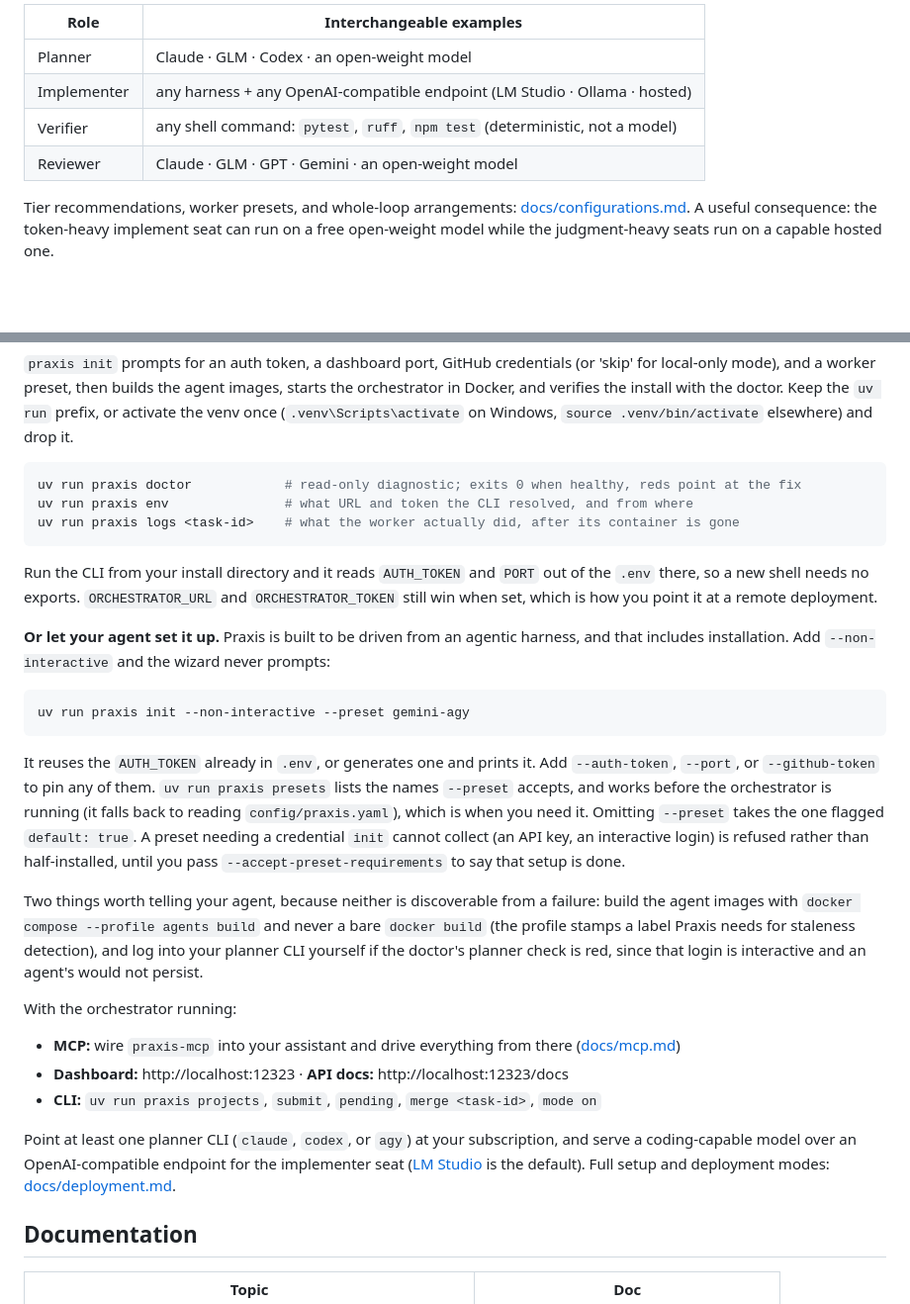
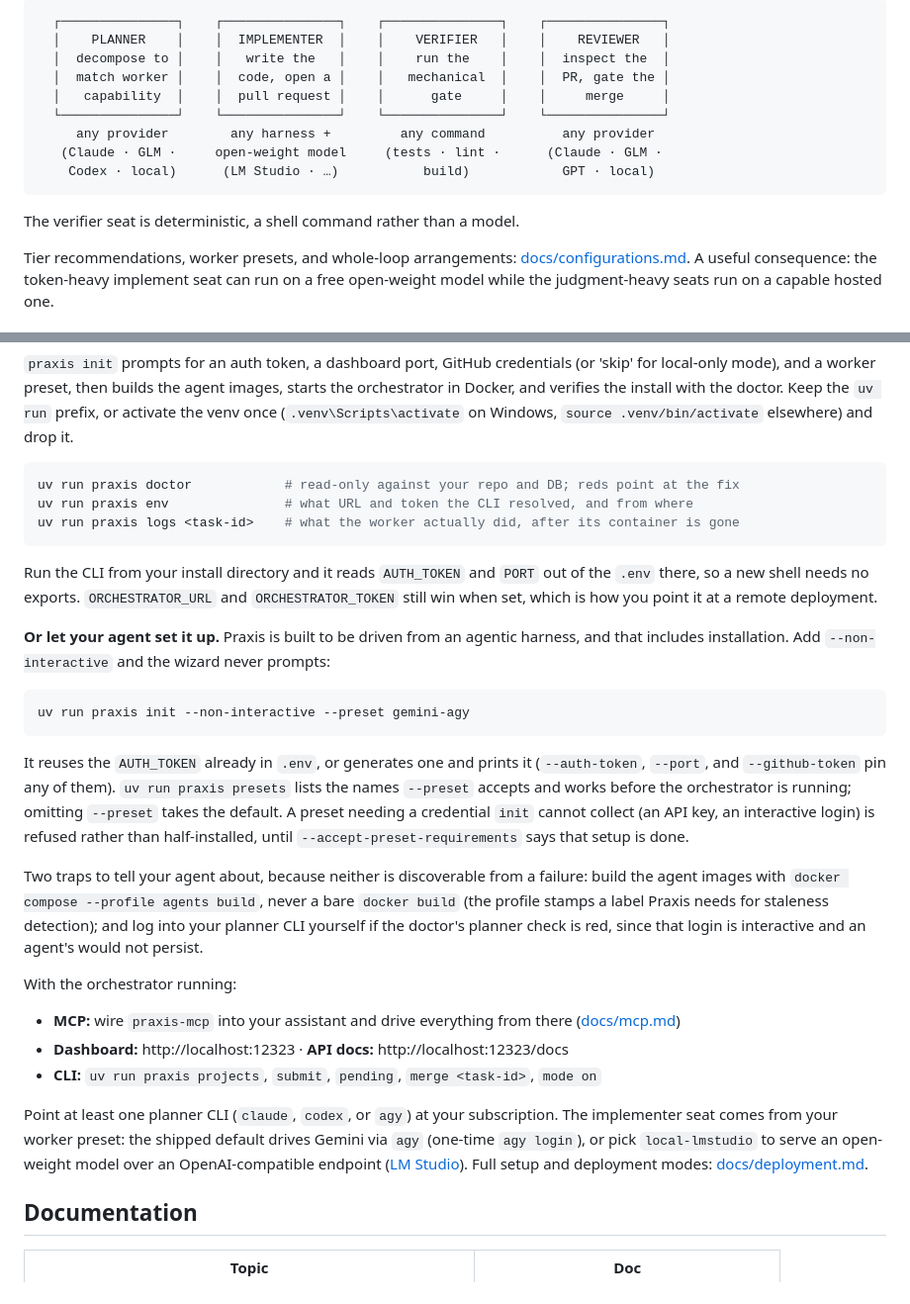
Before and after one commit to adiatmaja/praxis, a Markdown page: README.md, 2 parts joined by grey strips. Shown at 99% size. Rendered like a GitHub page; blank space fills up the shorter version.

````diff
--- a/README.md
+++ b/README.md
@@ -120,10 +122,17 @@ project, interchangeable examples rather than a blessed pairing:
 
-| Role | Interchangeable examples |
-|------|--------------------------|
-| Planner | Claude · GLM · Codex · an open-weight model |
-| Implementer | any harness + any OpenAI-compatible endpoint (LM Studio · Ollama · hosted) |
-| Verifier | any shell command: `pytest`, `ruff`, `npm test` (deterministic, not a model) |
-| Reviewer | Claude · GLM · GPT · Gemini · an open-weight model |
+```
+  ┌───────────────┐    ┌───────────────┐    ┌───────────────┐    ┌───────────────┐
+  │    PLANNER    │    │  IMPLEMENTER  │    │    VERIFIER   │    │    REVIEWER   │
+  │  decompose to │    │   write the   │    │    run the    │    │  inspect the  │
+  │  match worker │    │  code, open a │    │   mechanical  │    │  PR, gate the │
+  │   capability  │    │  pull request │    │      gate     │    │     merge     │
+  └───────────────┘    └───────────────┘    └───────────────┘    └───────────────┘
+     any provider        any harness +         any command          any provider
+   (Claude · GLM ·     open-weight model     (tests · lint ·      (Claude · GLM ·
+    Codex · local)      (LM Studio · …)           build)            GPT · local)
+```
+
+The verifier seat is deterministic, a shell command rather than a model.
 
 Tier recommendations, worker presets, and whole-loop arrangements:
 [docs/configurations.md](docs/configurations.md). A useful consequence: the token-heavy
@@ -165,7 +174,7 @@ prefix, or activate the venv once (`.venv\Scripts\activate` on Windows,
 `source .venv/bin/activate` elsewhere) and drop it.
 
 ```bash
-uv run praxis doctor            # read-only diagnostic; exits 0 when healthy, reds point at the fix
+uv run praxis doctor            # read-only against your repo and DB; reds point at the fix
 uv run praxis env               # what URL and token the CLI resolved, and from where
 uv run praxis logs <task-id>    # what the worker actually did, after its container is gone
 ```
@@ -181,19 +190,18 @@ that includes installation. Add `--non-interactive` and the wizard never prompts
 uv run praxis init --non-interactive --preset gemini-agy
 ```
 
-It reuses the `AUTH_TOKEN` already in `.env`, or generates one and prints it. Add
-`--auth-token`, `--port`, or `--github-token` to pin any of them. `uv run praxis presets`
-lists the names `--preset` accepts, and works before the orchestrator is running (it falls
-back to reading `config/praxis.yaml`), which is when you need it. Omitting `--preset` takes
-the one flagged `default: true`. A preset needing a credential `init` cannot collect (an API key, an
-interactive login) is refused rather than half-installed, until you pass
-`--accept-preset-requirements` to say that setup is done.
+It reuses the `AUTH_TOKEN` already in `.env`, or generates one and prints it
+(`--auth-token`, `--port`, and `--github-token` pin any of them). `uv run praxis presets`
+lists the names `--preset` accepts and works before the orchestrator is running; omitting
+`--preset` takes the default. A preset needing a credential `init` cannot collect (an API
+key, an interactive login) is refused rather than half-installed, until
+`--accept-preset-requirements` says that setup is done.
 
-Two things worth telling your agent, because neither is discoverable from a failure:
-build the agent images with `docker compose --profile agents build` and never a bare
-`docker build` (the profile stamps a label Praxis needs for staleness detection), and log
-into your planner CLI yourself if the doctor's planner check is red, since that login is
-interactive and an agent's would not persist.
+Two traps to tell your agent about, because neither is discoverable from a failure: build
+the agent images with `docker compose --profile agents build`, never a bare `docker build`
+(the profile stamps a label Praxis needs for staleness detection); and log into your
+planner CLI yourself if the doctor's planner check is red, since that login is interactive
+and an agent's would not persist.
 
 With the orchestrator running:
 
@@ -202,10 +210,11 @@ With the orchestrator running:
 - **Dashboard:** http://localhost:12323 · **API docs:** http://localhost:12323/docs
 - **CLI:** `uv run praxis projects`, `submit`, `pending`, `merge <task-id>`, `mode on`
 
-Point at least one planner CLI (`claude`, `codex`, or `agy`) at your subscription, and
-serve a coding-capable model over an OpenAI-compatible endpoint for the implementer seat
-([LM Studio](https://lmstudio.ai/) is the default). Full setup and deployment modes:
-[docs/deployment.md](docs/deployment.md).
+Point at least one planner CLI (`claude`, `codex`, or `agy`) at your subscription. The
+implementer seat comes from your worker preset: the shipped default drives Gemini via
+`agy` (one-time `agy login`), or pick `local-lmstudio` to serve an open-weight model over
+an OpenAI-compatible endpoint ([LM Studio](https://lmstudio.ai/)). Full setup and
+deployment modes: [docs/deployment.md](docs/deployment.md).
 
 ## Documentation
 
````
Also changed, not shown: other parts of README.md (+44 -42 lines), CLAUDE.md (+22 -15 lines), docs/positioning.md (+28 -20 lines).
